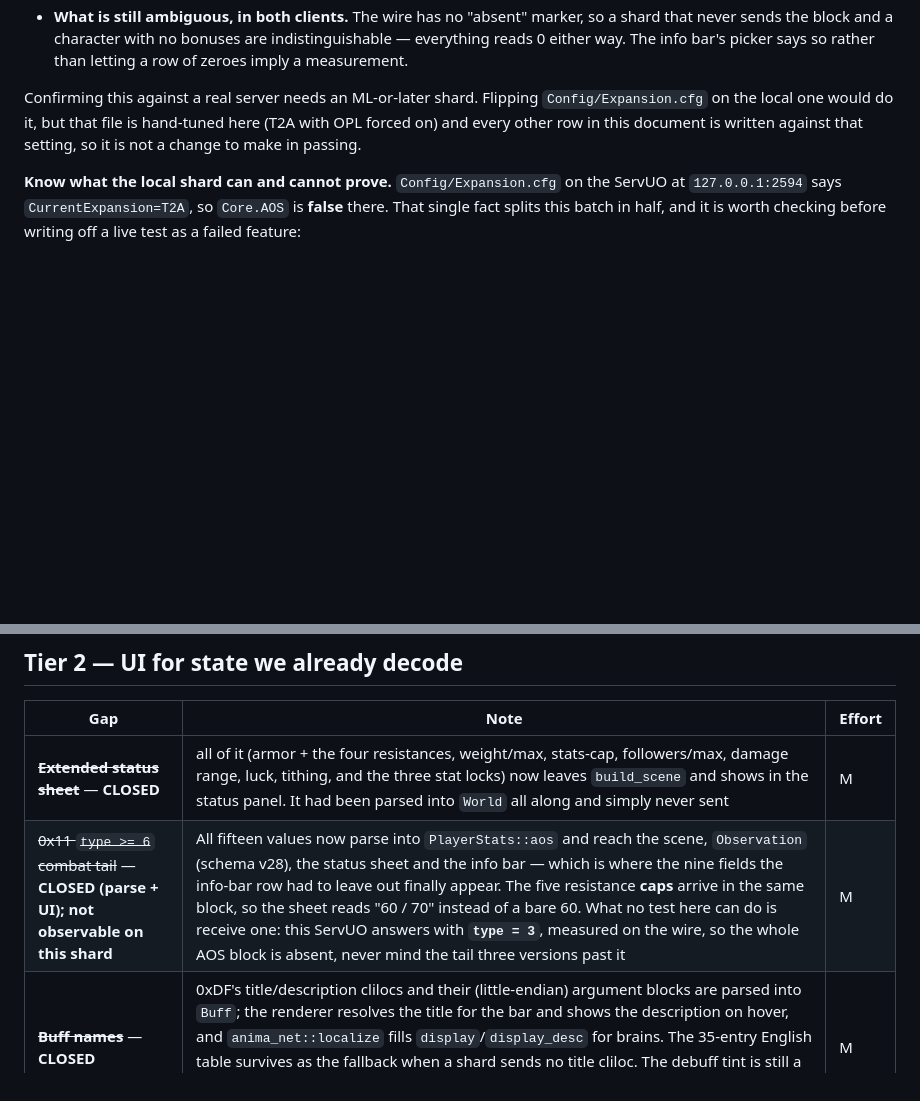
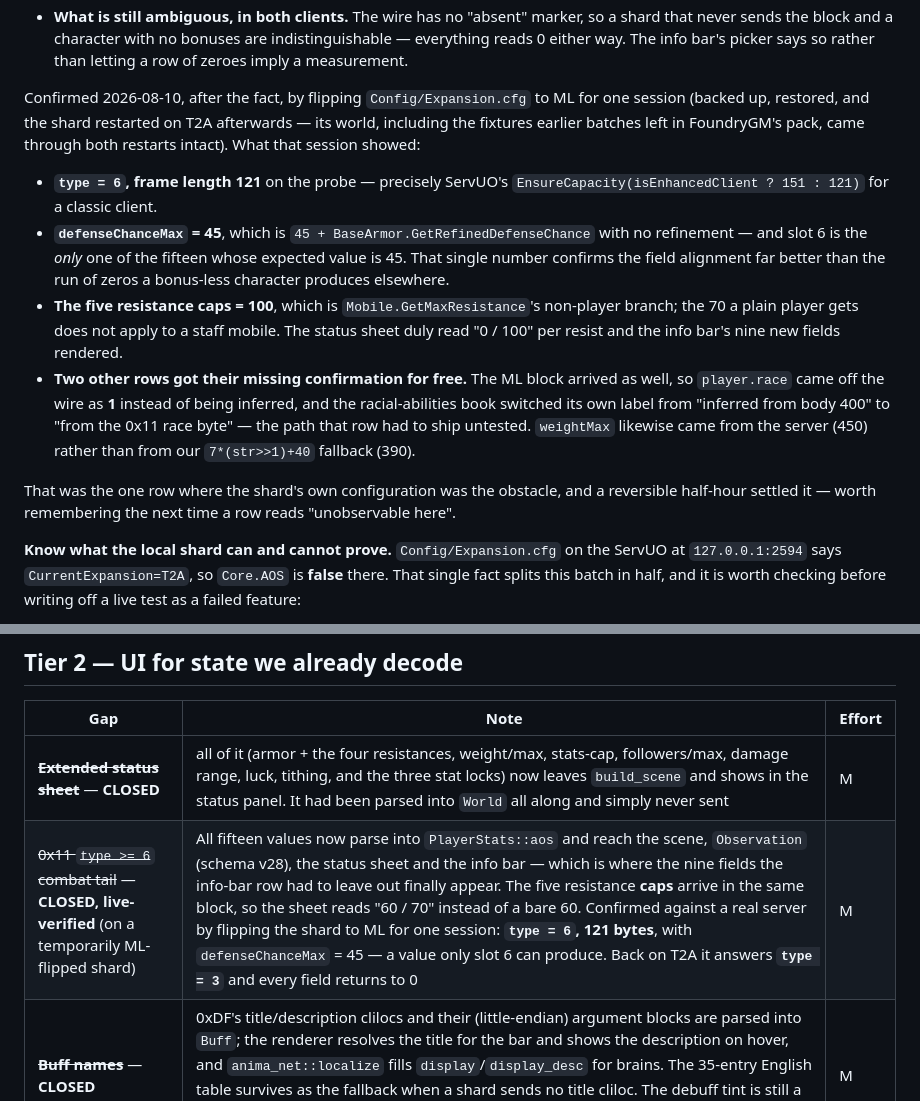
Before and after one commit to hulryung-uo/anima-client, a Markdown page: docs/CLASSICUO_GAPS.md, 2 parts joined by grey strips. Rendered like a GitHub page; blank space fills up the shorter version.

Commit message:
docs: the combat tail, confirmed against a real ML server
Flipped the local shard's Config/Expansion.cfg from T2A to ML for one session
(backed up first, restored after, restarted on T2A) and logged in. What it
showed:

  type = 6, frame length 121 — precisely ServUO's EnsureCapacity(121) for a
  classic client, where the same probe on T2A reports type 3 in 70 bytes.

  defenseChanceMax = 45, which is `45 + GetRefinedDefenseChance` with no
  refinement. Slot 6 is the only one of the fifteen whose expected value is 45,
  so that single number pins the field alignment in a way the run of zeros a
  bonus-less character produces never could.

  The five resistance caps came back 100 — GetMaxResistance's non-player
  branch, since a staff mobile doesn't take the 70 a plain player gets. The
  status sheet read "0 / 100" per resistance and the info bar's nine new fields
  rendered.

Two earlier rows got their missing confirmation for free, because the ML block
rides above the tail. `player.race` arrived from the wire as 1 instead of being
inferred from the body, and the racial-abilities book relabelled itself "from
the 0x11 race byte" — the branch that row had to ship untested. weightMax came
from the server as 450 rather than our 7*(str>>1)+40 fallback of 390.

The shard is back on T2A, verified: race 0, weightMax 390, every tail field 0.
Its world came through both restarts intact, fixtures from earlier batches
included.

No code change — this only records what the run proved.

```diff
--- a/docs/CLASSICUO_GAPS.md
+++ b/docs/CLASSICUO_GAPS.md
@@ -422,10 +422,31 @@ packet, which is worth being precise about.
   are indistinguishable — everything reads 0 either way. The info bar's picker
   says so rather than letting a row of zeroes imply a measurement.
 
-Confirming this against a real server needs an ML-or-later shard. Flipping
-`Config/Expansion.cfg` on the local one would do it, but that file is
-hand-tuned here (T2A with OPL forced on) and every other row in this document
-is written against that setting, so it is not a change to make in passing.
+Confirmed 2026-08-10, after the fact, by flipping `Config/Expansion.cfg` to ML
+for one session (backed up, restored, and the shard restarted on T2A
+afterwards — its world, including the fixtures earlier batches left in
+FoundryGM's pack, came through both restarts intact). What that session showed:
+
+- **`type = 6`, frame length 121** on the probe — precisely ServUO's
+  `EnsureCapacity(isEnhancedClient ? 151 : 121)` for a classic client.
+- **`defenseChanceMax` = 45**, which is `45 + BaseArmor.GetRefinedDefenseChance`
+  with no refinement — and slot 6 is the *only* one of the fifteen whose
+  expected value is 45. That single number confirms the field alignment far
+  better than the run of zeros a bonus-less character produces elsewhere.
+- **The five resistance caps = 100**, which is `Mobile.GetMaxResistance`'s
+  non-player branch; the 70 a plain player gets does not apply to a staff
+  mobile. The status sheet duly read "0 / 100" per resist and the info bar's
+  nine new fields rendered.
+- **Two other rows got their missing confirmation for free.** The ML block
+  arrived as well, so `player.race` came off the wire as **1** instead of being
+  inferred, and the racial-abilities book switched its own label from "inferred
+  from body 400" to "from the 0x11 race byte" — the path that row had to ship
+  untested. `weightMax` likewise came from the server (450) rather than from
+  our `7*(str>>1)+40` fallback (390).
+
+That was the one row where the shard's own configuration was the obstacle, and
+a reversible half-hour settled it — worth remembering the next time a row reads
+"unobservable here".
 
 **Know what the local shard can and cannot prove.** `Config/Expansion.cfg` on
 the ServUO at `127.0.0.1:2594` says `CurrentExpansion=T2A`, so `Core.AOS` is
@@ -724,7 +745,7 @@ The receive side is generally complete; there is no way to *act*.
 | Gap | Note | Effort |
 |---|---|---|
 | ~~**Extended status sheet**~~ — **CLOSED** | all of it (armor + the four resistances, weight/max, stats-cap, followers/max, damage range, luck, tithing, and the three stat locks) now leaves `build_scene` and shows in the status panel. It had been parsed into `World` all along and simply never sent | M |
-| ~~0x11 `type >= 6` combat tail~~ — **CLOSED (parse + UI); not observable on this shard** | All fifteen values now parse into `PlayerStats::aos` and reach the scene, `Observation` (schema v28), the status sheet and the info bar — which is where the nine fields the info-bar row had to leave out finally appear. The five resistance **caps** arrive in the same block, so the sheet reads "60 / 70" instead of a bare 60. What no test here can do is receive one: this ServUO answers with **`type = 3`**, measured on the wire, so the whole AOS block is absent, never mind the tail three versions past it | M |
+| ~~0x11 `type >= 6` combat tail~~ — **CLOSED, live-verified** (on a temporarily ML-flipped shard) | All fifteen values now parse into `PlayerStats::aos` and reach the scene, `Observation` (schema v28), the status sheet and the info bar — which is where the nine fields the info-bar row had to leave out finally appear. The five resistance **caps** arrive in the same block, so the sheet reads "60 / 70" instead of a bare 60. Confirmed against a real server by flipping the shard to ML for one session: **`type = 6`, 121 bytes**, with `defenseChanceMax` = 45 — a value only slot 6 can produce. Back on T2A it answers **`type = 3`** and every field returns to 0 | M |
 | ~~**Buff names**~~ — **CLOSED** | 0xDF's title/description clilocs and their (little-endian) argument blocks are parsed into `Buff`; the renderer resolves the title for the bar and shows the description on hover, and `anima_net::localize` fills `display`/`display_desc` for brains. The 35-entry English table survives as the fallback when a shard sends no title cliloc. The debuff tint is still a regex over the name — UO carries no buff/debuff flag on 0xDF (ClassicUO hardcodes the split by icon id) | M |
 | ~~Journal~~ — **CLOSED, live-verified** | All five: lines take the **server hue** through the same `msgColor` the floating overheads already used (per-type colour only as the fallback, ClassicUO's rule) plus per-type styling — a yell bold, a whisper dim, an emote italic; **All/Speech/Guild/System tabs**; an arrival **timestamp**, stamped client-side because UO sends none; and the log is `resize: vertical` with its height remembered. The tab rule is a port of ClassicUO's `TextType` decision, **not** a filter on message type — see the note above for why the obvious version puts every system line under Speech | M |
 | ~~Grid loot~~ — **CLOSED, live-verified** | A corpse (identified by its gump id `9`, which `scene.contGumps` already carries) opens the uniform grid rather than the authentic corpse art, with **click-an-item-to-take** and **Loot all** — the split ClassicUO's separate `GridLootGump` exists to make, since a body's scattered layout is the wrong shape for looting. Off in Options for anyone who wants the real corpse gump. One click is ClassicUO's `GameActions.GrabItem`: a lift, then a drop with **no position**. Verified live on an orc corpse | M |
```
